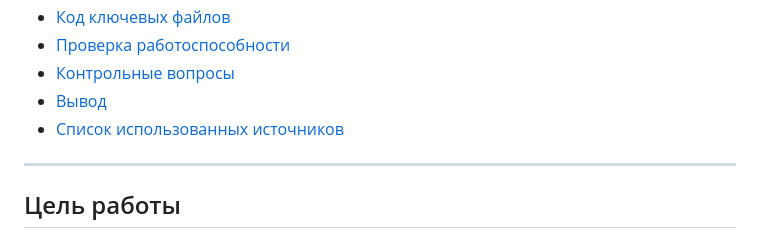
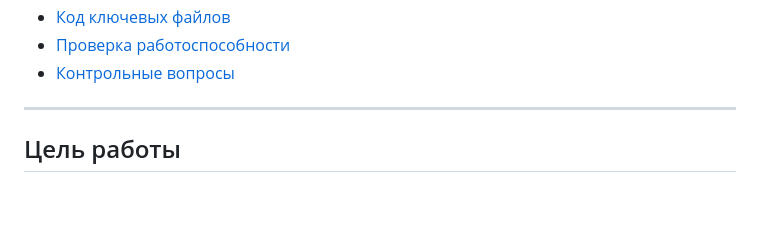
Before and after one commit to Blech06/laba_web, a Markdown page: django-lab3/README.md, the part around the change. Rendered like a GitHub page; blank space fills up the shorter version.

```diff
--- a/django-lab3/README.md
+++ b/django-lab3/README.md
@@ -24,8 +24,6 @@
 - [Код ключевых файлов](#код-ключевых-файлов)
 - [Проверка работоспособности](#проверка-работоспособности)
 - [Контрольные вопросы](#контрольные-вопросы)
-- [Вывод](#вывод)
-- [Список использованных источников](#список-использованных-источников)
 
 ---
 
```
